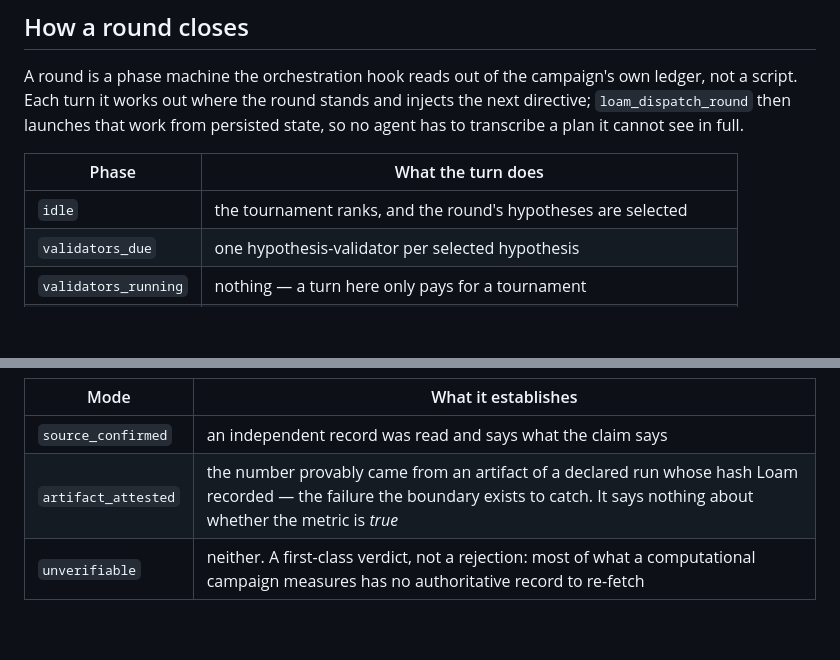
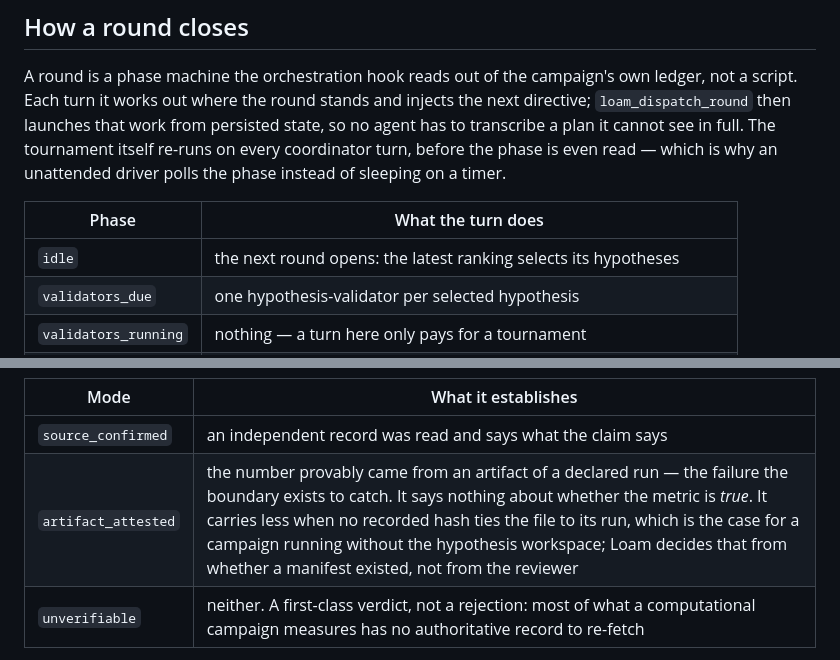
Before and after one commit to ramanathanlab/loam, a Markdown page: README.md, 2 parts joined by grey strips. Rendered like a GitHub page; blank space fills up the shorter version.

Commit message:
README: two corrections to how a round closes
`artifact_attested` was described as always resting on a hash Loam recorded. It
does when the hypothesis workspace is on; without it the reviewer reads under
the plan's own workdir and the acceptance carries less, which Loam decides from
whether a manifest existed rather than from anything the reviewer says.

The `idle` row also read as though the tournament only ranks in that phase. It
re-runs on every coordinator turn, before the phase is read at all -- which is
the reason the driver polls the phase rather than sleeping on a timer.

Co-Authored-By: Claude Opus 5 <noreply@anthropic.com>

```diff
--- a/README.md
+++ b/README.md
@@ -163,10 +163,13 @@ A round is a phase machine the orchestration hook reads out of the campaign's
 own ledger, not a script. Each turn it works out where the round stands and
 injects the next directive; `loam_dispatch_round` then launches that work from
 persisted state, so no agent has to transcribe a plan it cannot see in full.
+The tournament itself re-runs on every coordinator turn, before the phase is
+even read — which is why an unattended driver polls the phase instead of
+sleeping on a timer.
 
 | Phase | What the turn does |
 | --- | --- |
-| `idle` | the tournament ranks, and the round's hypotheses are selected |
+| `idle` | the next round opens: the latest ranking selects its hypotheses |
 | `validators_due` | one hypothesis-validator per selected hypothesis |
 | `validators_running` | nothing — a turn here only pays for a tournament |
 | `reviewers_due` | one evidence-reviewer per pending claim set *(opt-in)* |
@@ -199,7 +202,7 @@ The weights come from the verification mode it declares:
 | Mode | What it establishes |
 | --- | --- |
 | `source_confirmed` | an independent record was read and says what the claim says |
-| `artifact_attested` | the number provably came from an artifact of a declared run whose hash Loam recorded — the failure the boundary exists to catch. It says nothing about whether the metric is *true* |
+| `artifact_attested` | the number provably came from an artifact of a declared run — the failure the boundary exists to catch. It says nothing about whether the metric is *true*. It carries less when no recorded hash ties the file to its run, which is the case for a campaign running without the hypothesis workspace; Loam decides that from whether a manifest existed, not from the reviewer |
 | `unverifiable` | neither. A first-class verdict, not a rejection: most of what a computational campaign measures has no authoritative record to re-fetch |
 
 Accepted evidence is then reconciled into two projections — hypothesis state and
```
